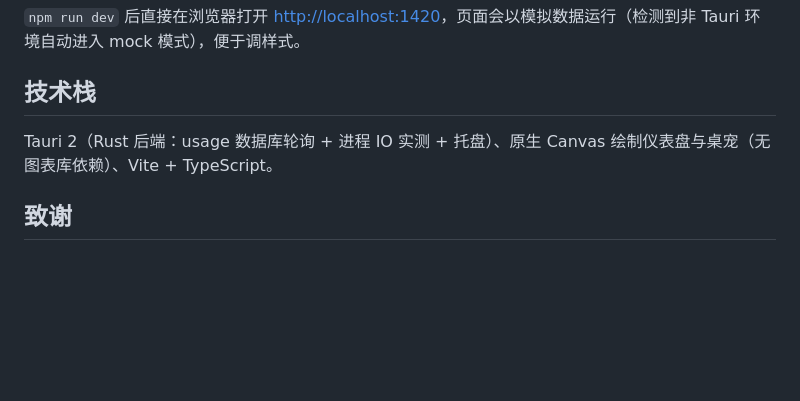
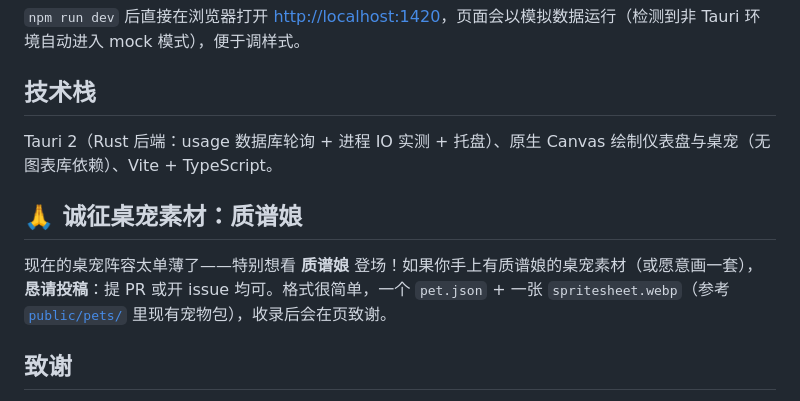
Before and after one commit to Genmer/zcode-speed-panel, a Markdown page: README.md, the part around the change. Drawn GitHub-style; blank space fills up the shorter version.

Commit message:
README：诚征质谱娘桌宠素材（含投稿格式与方式）

```diff
--- a/README.md
+++ b/README.md
@@ -148,6 +148,10 @@ cd src-tauri && cargo test
 
 Tauri 2（Rust 后端：usage 数据库轮询 + 进程 IO 实测 + 托盘）、原生 Canvas 绘制仪表盘与桌宠（无图表库依赖）、Vite + TypeScript。
 
+## 🙏 诚征桌宠素材：质谱娘
+
+现在的桌宠阵容太单薄了——特别想看 **质谱娘** 登场！如果你手上有质谱娘的桌宠素材（或愿意画一套），**恳请投稿**：提 PR 或开 issue 均可。格式很简单，一个 `pet.json` + 一张 `spritesheet.webp`（参考 [`public/pets/`](public/pets/) 里现有宠物包），收录后会在页致谢。
+
 ## 致谢
 
 - [zcode-tps-monitor](https://github.com/shy3130/zcode-tps-monitor)（MIT）：本项目速率定义借鉴其纯生成时长口径（first_token_at 起点、思考 token 计入分子）
```
